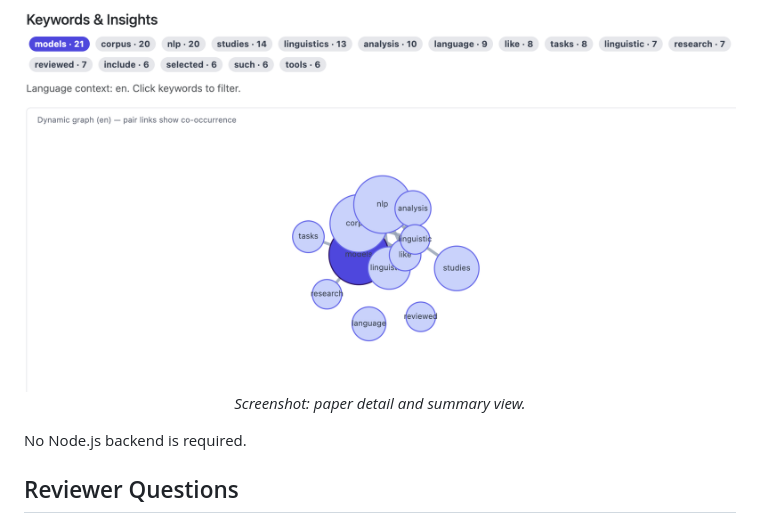
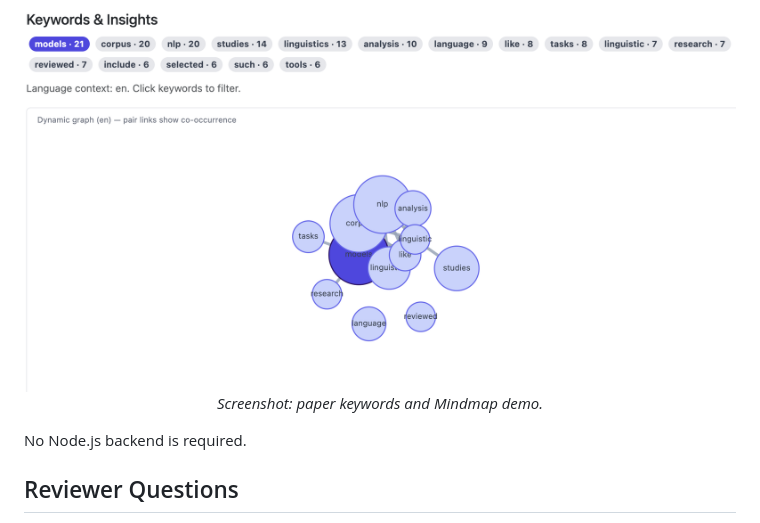
Before and after one commit to zbw123456/CORLI-paper-summarizer, a Markdown page: README.md, the part around the change. GitHub-like rendering.

```diff
--- a/README.md
+++ b/README.md
@@ -55,7 +55,7 @@ For first-time setup on a new machine:
 <p align="center">
 	<img src="screenshot2.png" alt="Detail view screenshot" style="max-width:720px; width:100%; height:auto; border:1px solid #e5e7eb;">
 	<br>
-	<em>Screenshot: paper detail and summary view.</em>
+	<em>Screenshot: paper keywords and Mindmap demo.</em>
 </p>
 
 No Node.js backend is required.
```
